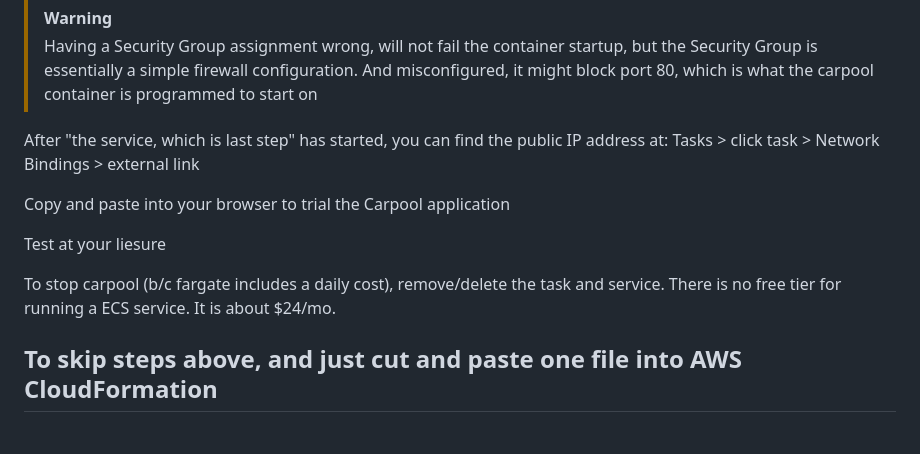
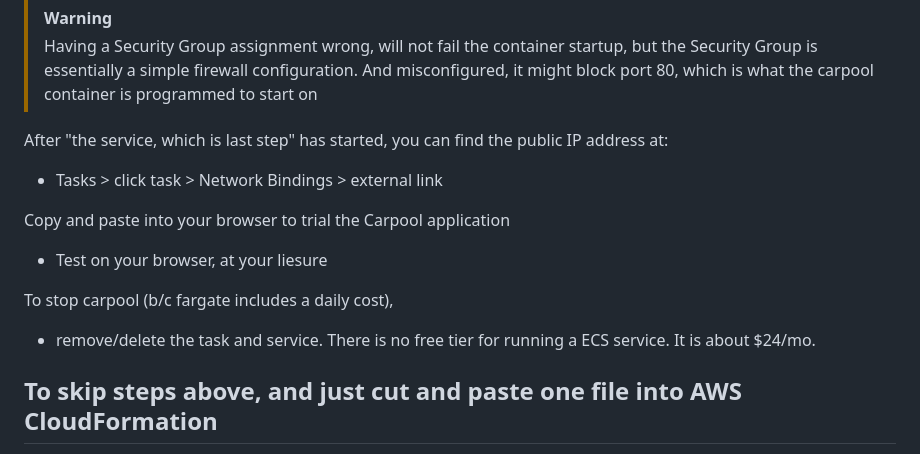
Before and after one commit to studio-1b/CarPoolMashupPython, a Markdown page: Aws/README.md, the part around the change printed below. Rendered like a GitHub page.

```diff
--- a/Aws/README.md
+++ b/Aws/README.md
@@ -92,13 +89,13 @@ Create a Service
 > Having a Security Group assignment wrong, will not fail the container startup, but the Security Group is essentially a simple firewall configuration.  And misconfigured, it might block port 80, which is what the carpool container is programmed to start on
 
 After "the service, which is last step" has started, you can find the public IP address at:
-  Tasks > click task > Network Bindings > external link
+  - Tasks > click task > Network Bindings > external link
 
 Copy and paste into your browser to trial the Carpool application
+  - Test on your browser, at your liesure
 
-Test at your liesure
-
-To stop carpool (b/c fargate includes a daily cost), remove/delete the task and service.  There is no free tier for running a ECS service.  It is about $24/mo.
+To stop carpool (b/c fargate includes a daily cost),
+  - remove/delete the task and service.  There is no free tier for running a ECS service.  It is about $24/mo.
 
 
 
```
Also changed, not shown: other parts of Aws/README.md (+60 -63 lines).
